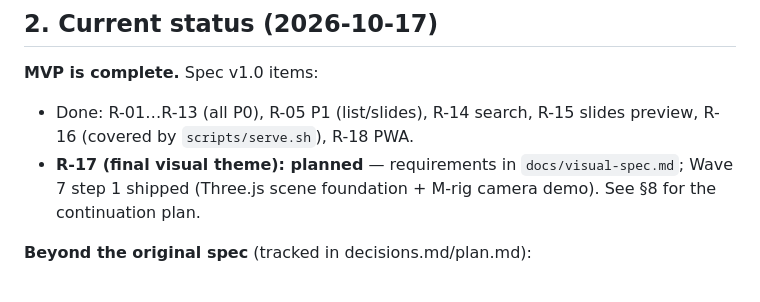
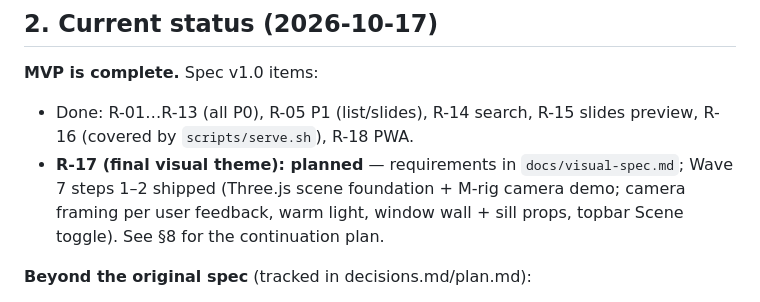
Before and after one commit to romanemp-dev/oceanview, a Markdown page: HANDOFF.md, the part around the change. GitHub-like rendering.

Commit message:
docs: daily handoff refresh (Wave 7 step 2)

```diff
--- a/HANDOFF.md
+++ b/HANDOFF.md
@@ -24,8 +24,9 @@ dependencies (Three.js is vendored for the visual layer).
 - Done: R-01…R-13 (all P0), R-05 P1 (list/slides), R-14 search, R-15 slides
   preview, R-16 (covered by `scripts/serve.sh`), R-18 PWA.
 - **R-17 (final visual theme): planned** — requirements in
-  `docs/visual-spec.md`; Wave 7 step 1 shipped (Three.js scene foundation +
-  M-rig camera demo). See §8 for the continuation plan.
+  `docs/visual-spec.md`; Wave 7 steps 1–2 shipped (Three.js scene foundation + M-rig camera demo;
+  camera framing per user feedback, warm light, window wall + sill props,
+  topbar Scene toggle). See §8 for the continuation plan.
 
 **Beyond the original spec** (tracked in decisions.md/plan.md):
 
```
